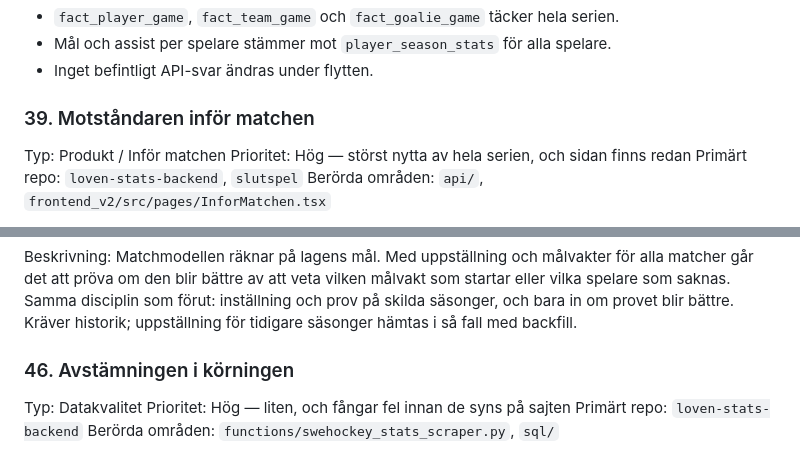
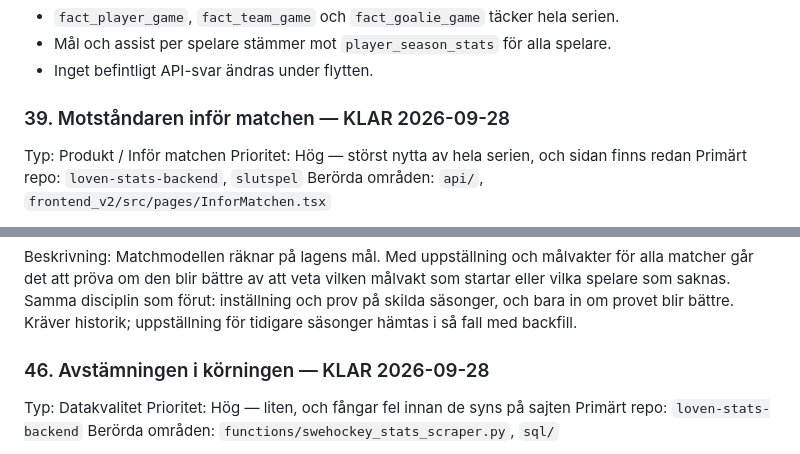
Before and after one commit to samanakbarian/loven-stats-backend, a Markdown page: docs/FEATURE_BACKLOG_2026.md, 2 parts joined by grey strips. Drawn GitHub-style.

Commit message:
Backlogg 39 och 46 klara
Co-Authored-By: Claude Opus 5.5 <noreply@anthropic.com>
Claude-Session: https://claude.ai/code/session_01VAK4dnG8JEp3rpw8RGcF6G

```diff
--- a/docs/FEATURE_BACKLOG_2026.md
+++ b/docs/FEATURE_BACKLOG_2026.md
@@ -1911,7 +1911,7 @@ Modell, nycklar, kvalitet och ordning står i `docs/DATAMODELL.md`.
 - Mål och assist per spelare stämmer mot `player_season_stats` för alla spelare.
 - Inget befintligt API-svar ändras under flytten.
 
-### 39. Motståndaren inför matchen
+### 39. Motståndaren inför matchen — KLAR 2026-09-28
 
 Typ: Produkt / Inför matchen
 Prioritet: Hög — störst nytta av hela serien, och sidan finns redan
@@ -2063,7 +2063,7 @@ inställning och prov på skilda säsonger, och bara in om provet blir bättre.
 Kräver historik; uppställning för tidigare säsonger hämtas i så fall med
 backfill.
 
-### 46. Avstämningen i körningen
+### 46. Avstämningen i körningen — KLAR 2026-09-28
 
 Typ: Datakvalitet
 Prioritet: Hög — liten, och fångar fel innan de syns på sajten
```
